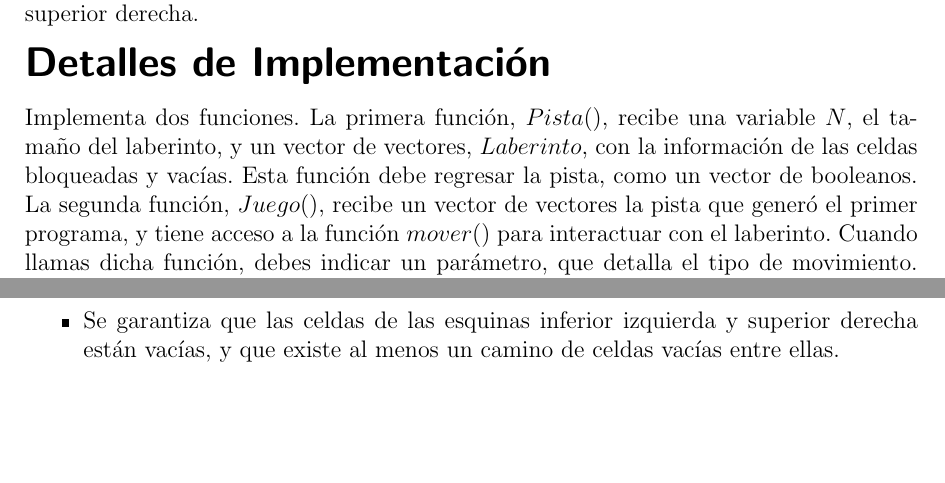
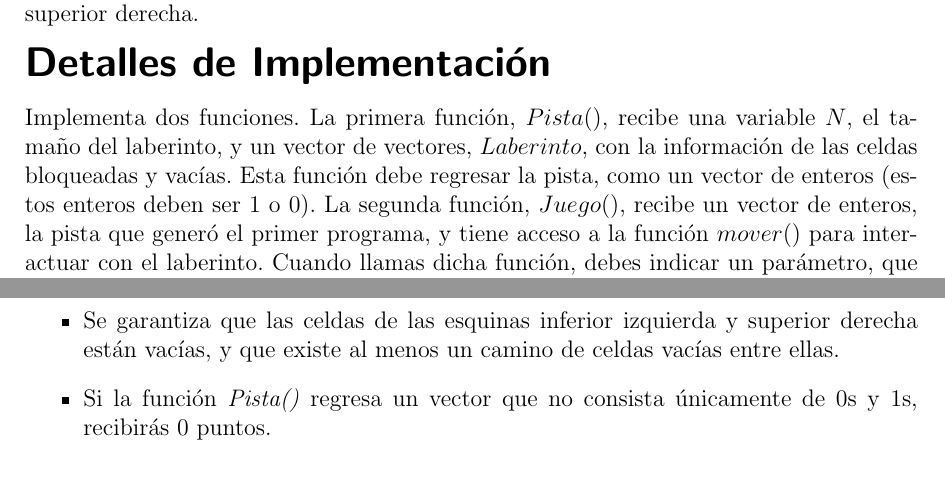
Before and after one commit to jamperezmondragon/PES-Final-IOI-2024, a LaTeX document (problemas/Laberinto-con-Pista/statements/Main_es.tex): two parts of pages 1 and 3 of 3 before the commit and two parts of pages 1 and 3 of 4 after it, joined at a grey line, cut so that both start at the same text, the shorter picture padded with empty space. Compiled offline with pdfLaTeX.

Commit message:
Update Main_es.tex

```diff
--- a/problemas/Laberinto-con-Pista/statements/Main_es.tex
+++ b/problemas/Laberinto-con-Pista/statements/Main_es.tex
@@ -25,7 +25,7 @@
 
     \hh{Detalles de Implementación}
 
-    Implementa dos funciones. La primera función, $Pista()$, recibe una variable $N$, el tamaño del laberinto, y un vector de vectores, $Laberinto$, con la información de las celdas bloqueadas y vacías. Esta función debe regresar la pista, como un vector de booleanos. La segunda función, $Juego()$, recibe un vector de vectores la pista que generó el primer programa, y tiene acceso a la función $mover()$ para interactuar con el laberinto. Cuando llamas dicha función, debes indicar un parámetro, que detalla el tipo de movimiento. Los parámetros y procesos disponibles son los siguientes:
+    Implementa dos funciones. La primera función, $Pista()$, recibe una variable $N$, el tamaño del laberinto, y un vector de vectores, $Laberinto$, con la información de las celdas bloqueadas y vacías. Esta función debe regresar la pista, como un vector de enteros (estos enteros deben ser 1 o 0). La segunda función, $Juego()$, recibe un vector de enteros, la pista que generó el primer programa, y tiene acceso a la función $mover()$ para interactuar con el laberinto. Cuando llamas dicha función, debes indicar un parámetro, que detalla el tipo de movimiento. Los parámetros y procesos disponibles son los siguientes:
 
     \begin{center}
         \begin{tabular}{|c|c|}
@@ -127,6 +129,7 @@
             \item $N \le 200$.
             \item Los 4 bordes del tablero consisten de celdas bloqueadas.
             \item Se garantiza que las celdas de las esquinas inferior izquierda y superior derecha están vacías, y que existe al menos un camino de celdas vacías entre ellas.
+            \item Si la función \textit{Pista()} regresa un vector que no consista únicamente de $0$s y $1$s, recibirás 0 puntos.
         \end{itemize}
 
     \hh{Subtareas}
```
Also changed, not shown: problemas/Laberinto-con-Pista/statements/Main_es.tex (6 more changed lines).
